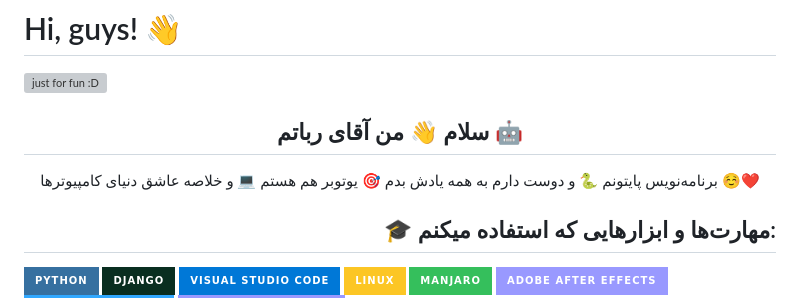
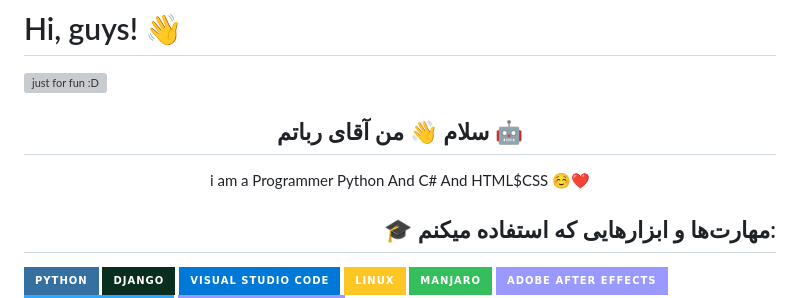
Before and after one commit to fwldom/fwldom, a Markdown page: README.md, the part around the change. Rendered like a GitHub page; badges without logos; grey boxes are pictures that could not be loaded.

```diff
--- a/README.md
+++ b/README.md
@@ -3,7 +3,7 @@
 <img src="https://raw.githubusercontent.com/imrrobat/imrrobat/d1b244e170d2b75fdda3efd499eaaf163f7a617c/images/github-contribution-grid-snake.svg" alt="just for fun :D">
 
 <h2 align="center">سلام 👋 من آقای رباتم 🤖</h2>
-<p align="center">برنامه‌نویس پایتونم 🐍 و دوست دارم به همه یادش بدم 🎯 یوتوبر هم هستم 💻 و خلاصه عاشق دنیای کامپیوترها ☺️❤️</p>
+<p align="center">i am a Programmer Python And C# And HTML$CSS ☺️❤️</p>
 
 <h2 align="right">🎓 مهارت‌ها و ابزارهایی که استفاده میکنم:</h2>
 
```
